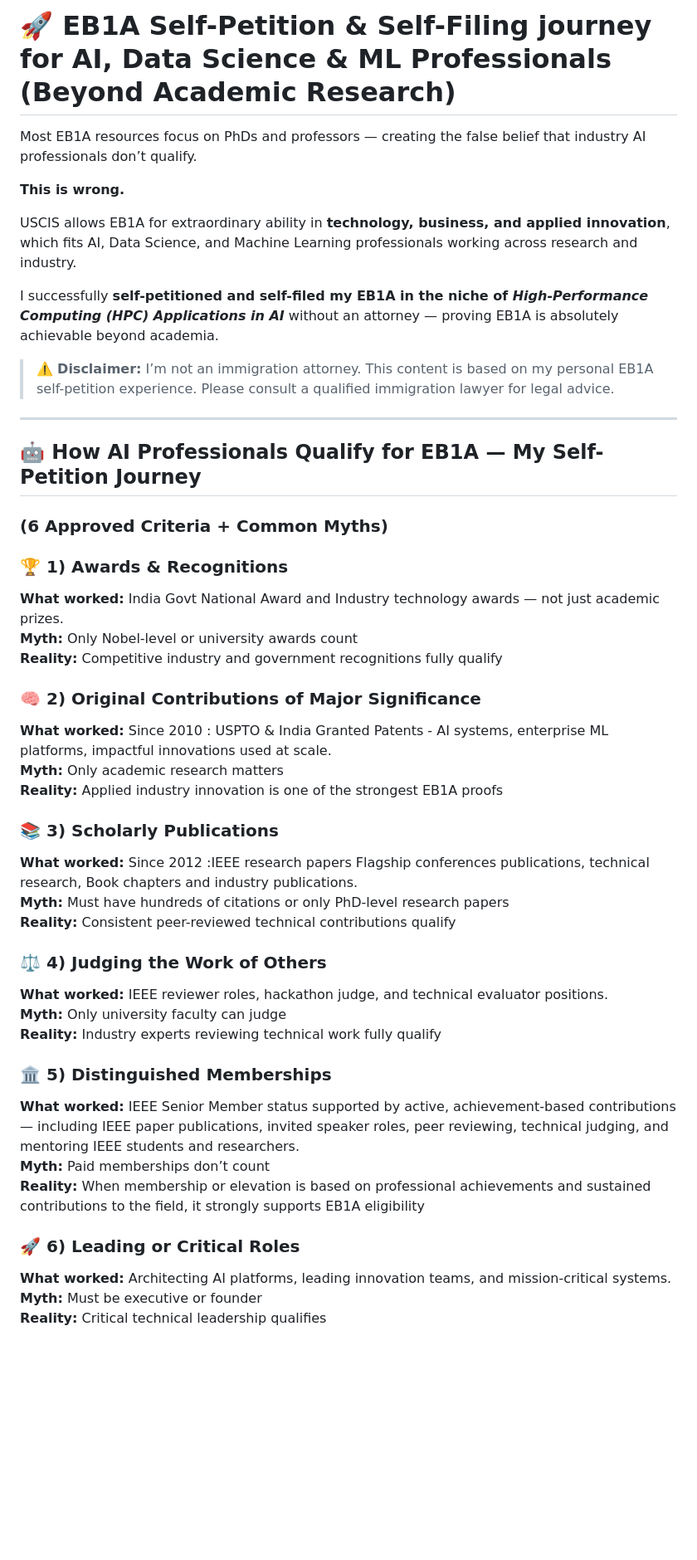
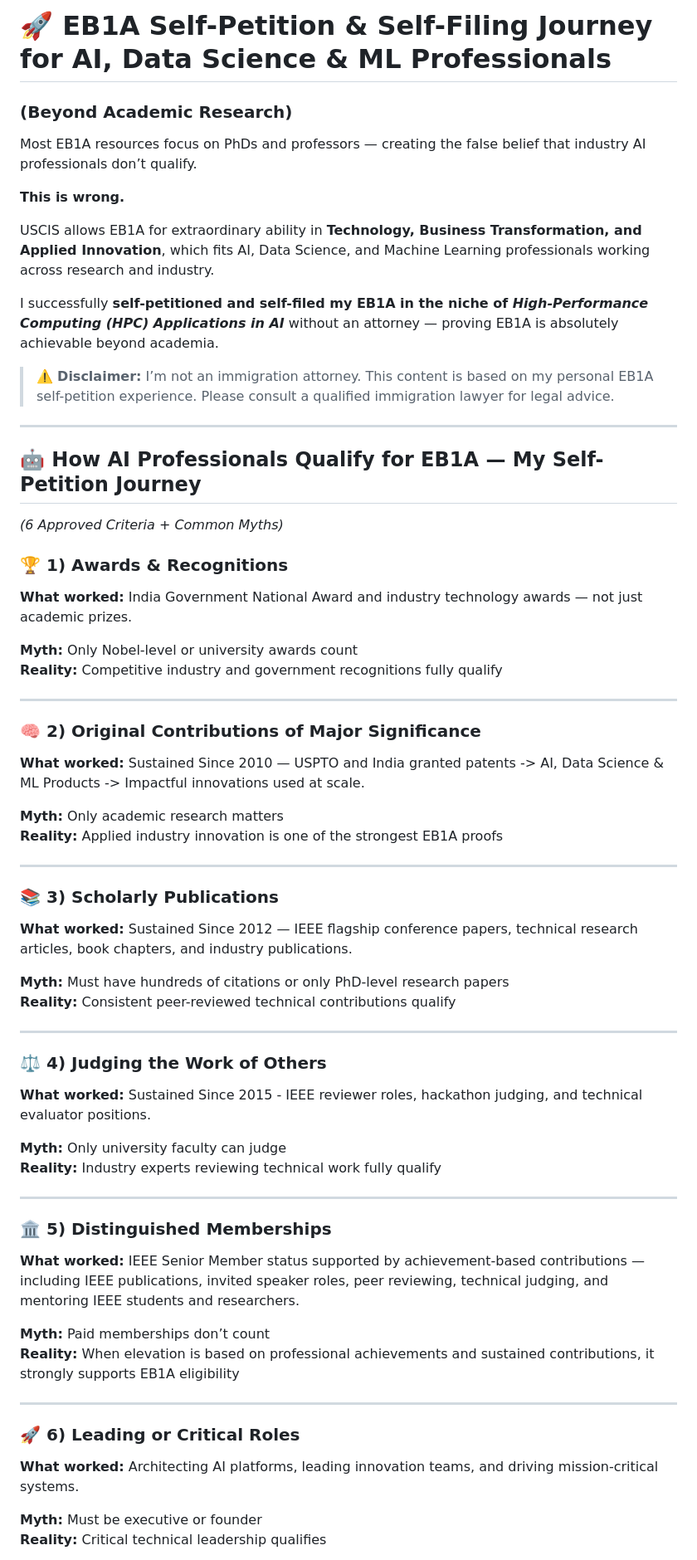
Before and after one commit to senthilv83/eb1a-ai-it-professional-self-petition, a Markdown page: README.md, the part around one of its changes. Shown at 83% size. Rendered like a GitHub page; blank space fills up the shorter version.

```diff
--- a/README.md
+++ b/README.md
@@ -1,10 +1,11 @@
-# 🚀 EB1A Self-Petition & Self-Filing journey for AI, Data Science & ML Professionals (Beyond Academic Research)
+# 🚀 EB1A Self-Petition & Self-Filing Journey for AI, Data Science & ML Professionals
+### (Beyond Academic Research)
 
 Most EB1A resources focus on PhDs and professors — creating the false belief that industry AI professionals don’t qualify.
 
 **This is wrong.**
 
-USCIS allows EB1A for extraordinary ability in **technology, business, and applied innovation**, which fits AI, Data Science, and Machine Learning professionals working across research and industry.
+USCIS allows EB1A for extraordinary ability in **Technology, Business Transformation, and Applied Innovation**, which fits AI, Data Science, and Machine Learning professionals working across research and industry.
 
 I successfully **self-petitioned and self-filed my EB1A in the niche of _High-Performance Computing (HPC) Applications in AI_** without an attorney — proving EB1A is absolutely achievable beyond academia.
 
@@ -13,35 +14,50 @@ I successfully **self-petitioned and self-filed my EB1A in the niche of _High-Pe
 ---
 
 ## 🤖 How AI Professionals Qualify for EB1A — My Self-Petition Journey
-### (6 Approved Criteria + Common Myths)
+*(6 Approved Criteria + Common Myths)*
 
 ### 🏆 1) Awards & Recognitions
-**What worked:** India Govt National Award and Industry technology awards — not just academic prizes.
+**What worked:** India Government National Award and industry technology awards — not just academic prizes.
+
 **Myth:** Only Nobel-level or university awards count
 **Reality:** Competitive industry and government recognitions fully qualify
 
+---
+
 ### 🧠 2) Original Contributions of Major Significance
-**What worked:** Since 2010 : USPTO & India Granted Patents - AI systems, enterprise ML platforms, impactful innovations used at scale.
+**What worked:** Sustained Since 2010 — USPTO and India granted patents ->  AI, Data Science & ML Products ->  Impactful innovations used at scale.
+
 **Myth:** Only academic research matters
 **Reality:** Applied industry innovation is one of the strongest EB1A proofs
 
+---
+
 ### 📚 3) Scholarly Publications
-**What worked:** Since 2012 :IEEE research papers Flagship conferences publications, technical research, Book chapters and industry publications.
+**What worked:** Sustained Since 2012 — IEEE flagship conference papers, technical research articles, book chapters, and industry publications.
+
 **Myth:** Must have hundreds of citations or only PhD-level research papers
 **Reality:** Consistent peer-reviewed technical contributions qualify
 
+---
+
 ### ⚖️ 4) Judging the Work of Others
-**What worked:** IEEE reviewer roles, hackathon judge, and technical evaluator positions.
+**What worked:** Sustained Since 2015 - IEEE reviewer roles, hackathon judging, and technical evaluator positions.
+
 **Myth:** Only university faculty can judge
 **Reality:** Industry experts reviewing technical work fully qualify
 
+---
+
 ### 🏛️ 5) Distinguished Memberships
-**What worked:** IEEE Senior Member status supported by active, achievement-based contributions — including IEEE paper publications, invited speaker roles, peer reviewing, technical judging, and mentoring IEEE students and researchers.
+**What worked:** IEEE Senior Member status supported by achievement-based contributions — including IEEE publications, invited speaker roles, peer reviewing, technical judging, and mentoring IEEE students and researchers.
+
 **Myth:** Paid memberships don’t count
-**Reality:** When membership or elevation is based on professional achievements and sustained contributions to the field, it strongly supports EB1A eligibility
+**Reality:** When elevation is based on professional achievements and sustained contributions, it strongly supports EB1A eligibility
 
+---
 
 ### 🚀 6) Leading or Critical Roles
-**What worked:** Architecting AI platforms, leading innovation teams, and mission-critical systems.
+**What worked:** Architecting AI platforms, leading innovation teams, and driving mission-critical systems.
+
 **Myth:** Must be executive or founder
 **Reality:** Critical technical leadership qualifies
```
Also changed, not shown: other parts of README.md (+12 -4 lines).
